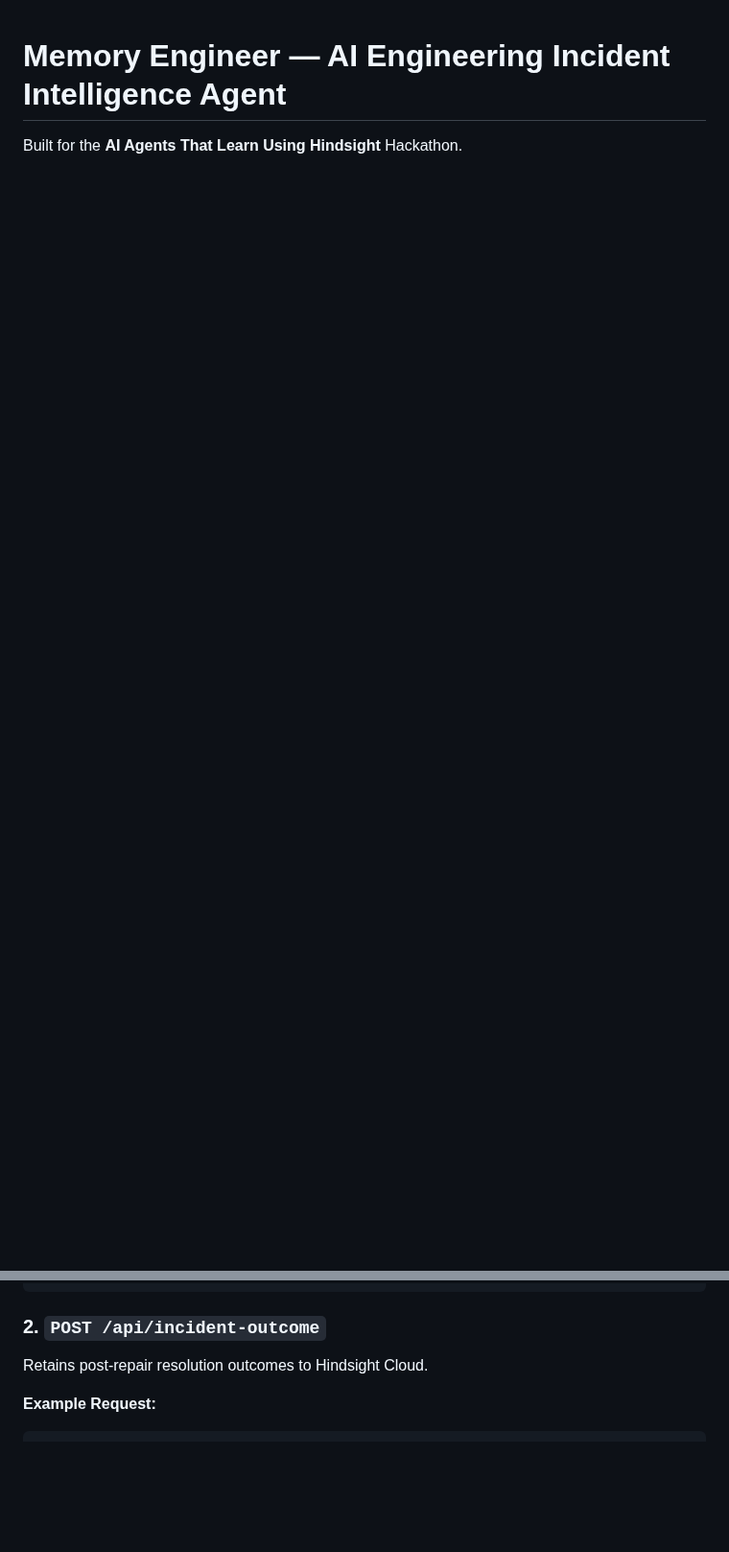
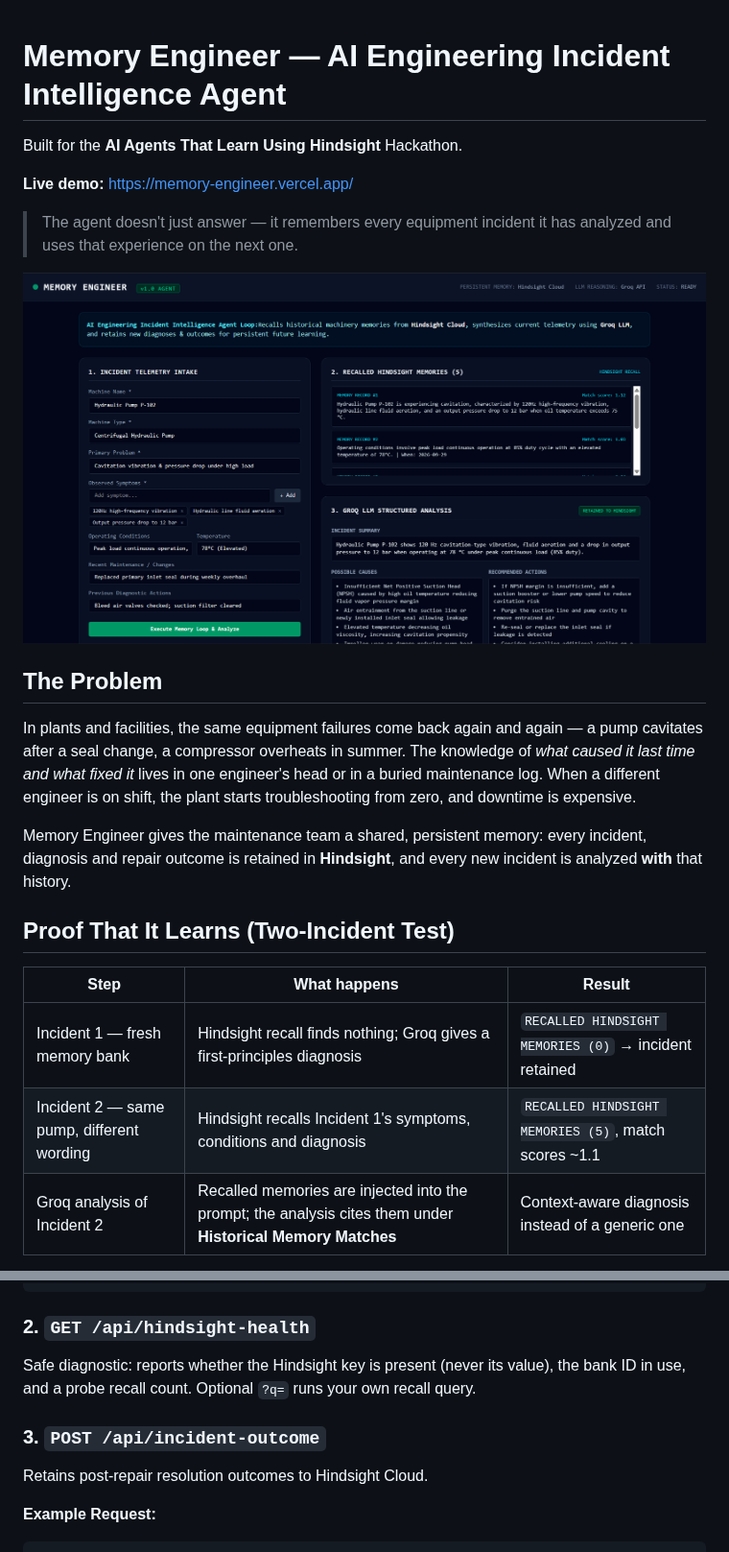
Before and after one commit to ravirepswal108-lgtm/memory-engineer, a Markdown page: README.md, 2 parts joined by grey strips. Shown at 96% size. Rendered like a GitHub page; pictures changed too: docs/recall-proof.png (added); blank space fills up the shorter version.

````diff
--- a/README.md
+++ b/README.md
@@ -1,3 +1,24 @@
 # Memory Engineer — AI Engineering Incident Intelligence Agent
 
 Built for the **AI Agents That Learn Using Hindsight** Hackathon.
+
+**Live demo:** https://memory-engineer.vercel.app/
+
+> The agent doesn't just answer — it remembers every equipment incident it has analyzed and uses that experience on the next one.
+
+![Incident 2 recalling Incident 1 from Hindsight](docs/recall-proof.png)
+
+## The Problem
+
+In plants and facilities, the same equipment failures come back again and again — a pump cavitates after a seal change, a compressor overheats in summer. The knowledge of *what caused it last time and what fixed it* lives in one engineer's head or in a buried maintenance log. When a different engineer is on shift, the plant starts troubleshooting from zero, and downtime is expensive.
+
+Memory Engineer gives the maintenance team a shared, persistent memory: every incident, diagnosis and repair outcome is retained in **Hindsight**, and every new incident is analyzed **with** that history.
+
+## Proof That It Learns (Two-Incident Test)
+
+| Step | What happens | Result |
+| --- | --- | --- |
+| Incident 1 — fresh memory bank | Hindsight recall finds nothing; Groq gives a first-principles diagnosis | `RECALLED HINDSIGHT MEMORIES (0)` → incident retained |
+| Incident 2 — same pump, different wording | Hindsight recalls Incident 1's symptoms, conditions and diagnosis | `RECALLED HINDSIGHT MEMORIES (5)`, match scores ~1.1 |
+| Groq analysis of Incident 2 | Recalled memories are injected into the prompt; the analysis cites them under **Historical Memory Matches** | Context-aware diagnosis instead of a generic one |
+
@@ -75,7 +116,10 @@ Executes input validation, Hindsight recall, Groq reasoning, and Hindsight incid
 }
 ```
 
-### 2. `POST /api/incident-outcome`
+### 2. `GET /api/hindsight-health`
+Safe diagnostic: reports whether the Hindsight key is present (never its value), the bank ID in use, and a probe recall count. Optional `?q=` runs your own recall query.
+
+### 3. `POST /api/incident-outcome`
 Retains post-repair resolution outcomes to Hindsight Cloud.
 
 **Example Request:**
````
Also changed, not shown: other parts of README.md (+20 -0 lines).
